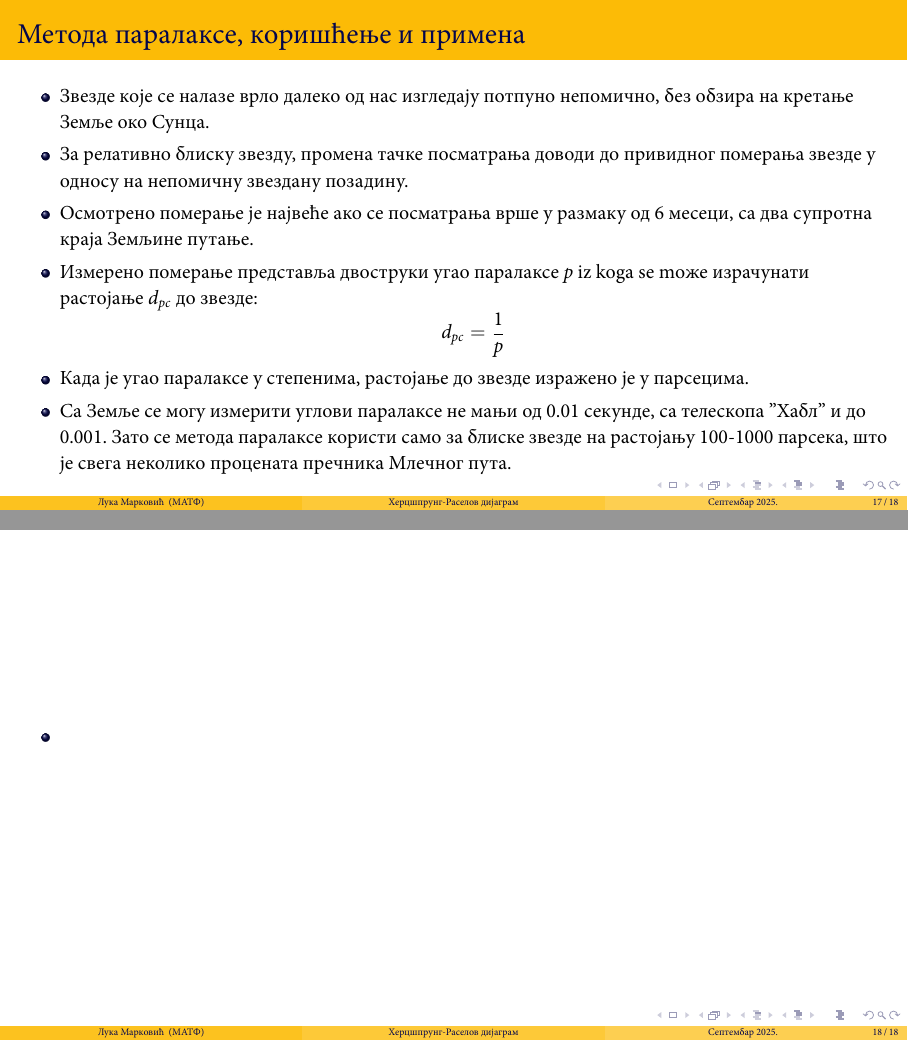
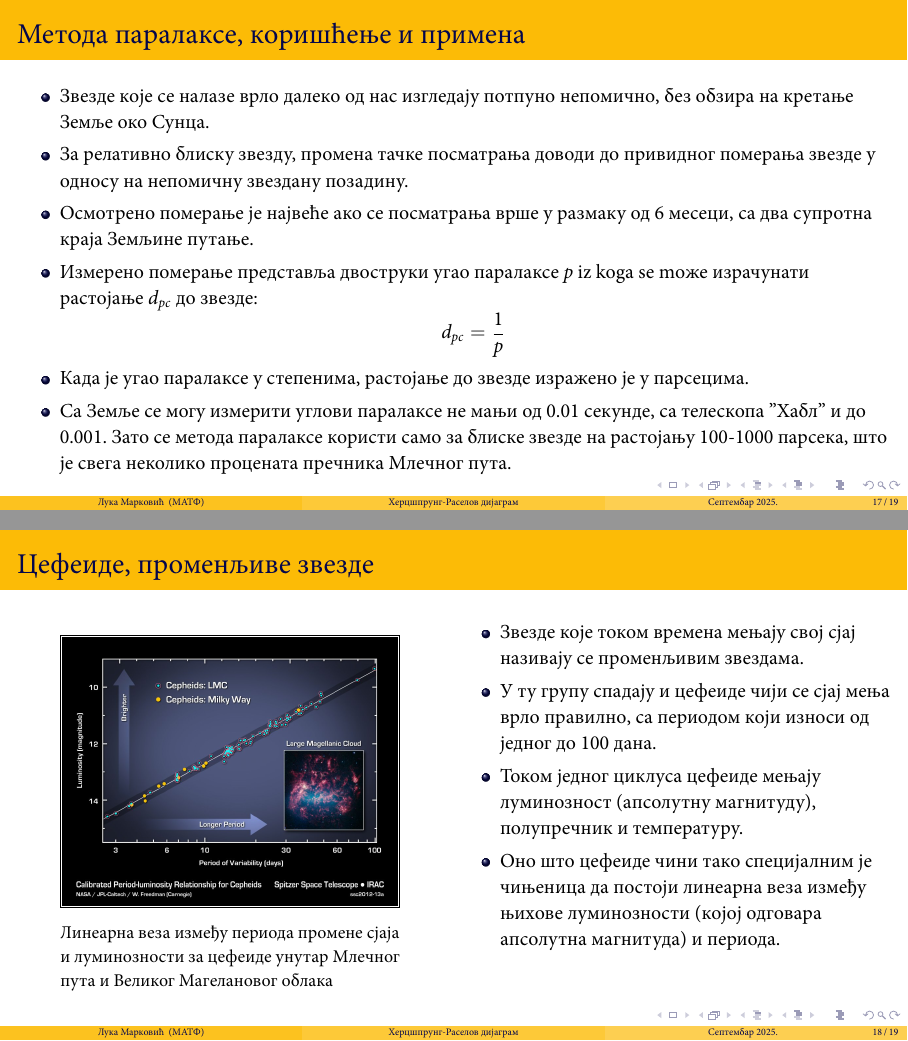
Before and after one commit to saxon1964/hr-diag, LaTeX slides (main.tex): pages 17 and 18 of 18 before the commit and pages 17 and 18 of 19 after it, joined at a grey line. Compiled offline with XeLaTeX; a missing font is replaced by an installed copy or a similar font.

Commit message:
Add more content

```diff
--- a/main.tex
+++ b/main.tex
@@ -286,9 +286,32 @@
   \end{itemize}
 \end{frame}
 
+\begin{frame}{Цефеиде, променљиве звезде}
+  \begin{columns}[T]
+    \begin{column}{0.5\textwidth}
+      \begin{figure}
+        \centering
+        \sbox0{\fbox{\includegraphics[height=0.55\textheight]{images/cefeide.jpg}}}
+        \usebox0
+        \captionsetup{width=\wd0}
+        \caption{Линеарна веза између периода промене сјаја и луминозности за цефеиде унутар Млечног пута и Великог Магелановог облака}
+      \end{figure}
+    \end{column}
+    \begin{column}{0.5\textwidth}
+      \begin{itemize}
+        \item Звезде које током времена мењају свој сјај називају се променљивим звездама.
+        \item У ту групу спадају и цефеиде чији се сјај мења врло правилно, са периодом који износи од једног до 100 дана.
+        \item Током једног циклуса цефеиде мењају луминозност (апсолутну магнитуду), полупречник и температуру.
+        \item Оно што цефеиде чини тако специјалним је чињеница да постоји линеарна веза између њихове луминозности (којој одговара апсолутна магнитуда) и периода.
+      \end{itemize}
+    \end{column}
+  \end{columns}
+\end{frame}
+
 \begin{frame}
   \begin{itemize}
     \item
   \end{itemize}
 \end{frame}
+
 \end{document}
```
Also changed, not shown: images/cefeide.jpg (added), main.pdf.
